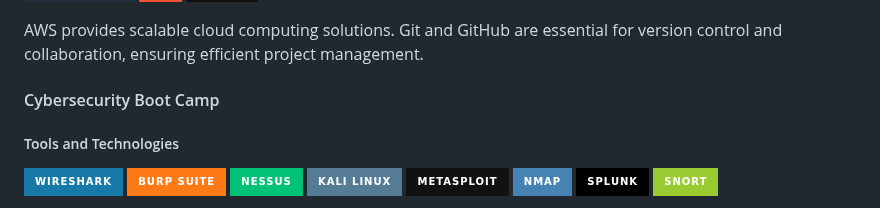
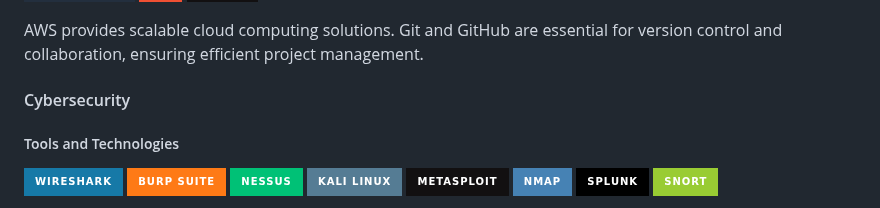
Before and after one commit to JaspreetKhela/JaspreetKhela, a Markdown page: README.md, the part around the change. Rendered like a GitHub page; badges without logos.

```diff
--- a/README.md
+++ b/README.md
@@ -114,7 +114,7 @@ Databases like PostgreSQL and MongoDB are used to store and manage large dataset
 
 AWS provides scalable cloud computing solutions. Git and GitHub are essential for version control and collaboration, ensuring efficient project management.
 
-#### Cybersecurity Boot Camp
+#### Cybersecurity
 ##### Tools and Technologies
 ![Wireshark](https://img.shields.io/badge/Wireshark-1679A7?style=for-the-badge&logo=Wireshark&logoColor=white)
 ![Burp Suite](https://img.shields.io/badge/Burp%20Suite-FE7A16?style=for-the-badge&logo=burp%20suite&logoColor=white)
```
